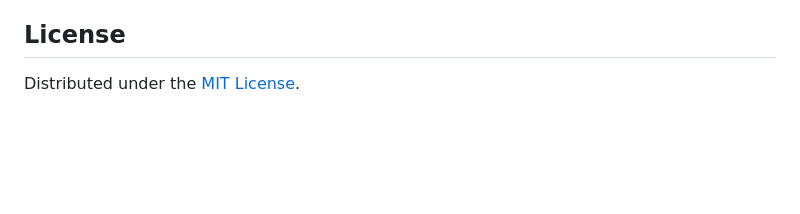
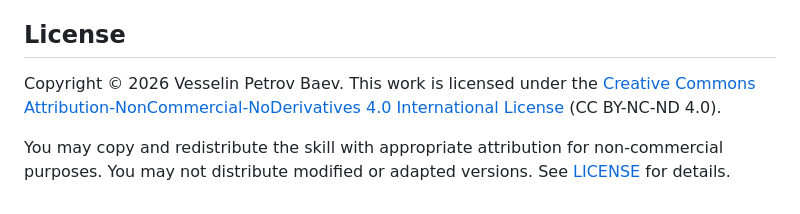
Before and after one commit to vebaev/book-figure-skill, a Markdown page: README.md, the part around the change. GitHub-like rendering; blank space fills up the shorter version.

Commit message:
Document CC BY-NC-ND 4.0 license

```diff
--- a/README.md
+++ b/README.md
@@ -118,4 +118,6 @@ If you use this code and skill, please cite:
 
 ## License
 
-Distributed under the [MIT License](LICENSE).
+Copyright © 2026 Vesselin Petrov Baev. This work is licensed under the [Creative Commons Attribution-NonCommercial-NoDerivatives 4.0 International License](https://creativecommons.org/licenses/by-nc-nd/4.0/) (CC BY-NC-ND 4.0).
+
+You may copy and redistribute the skill with appropriate attribution for non-commercial purposes. You may not distribute modified or adapted versions. See [LICENSE](LICENSE) for details.
```
